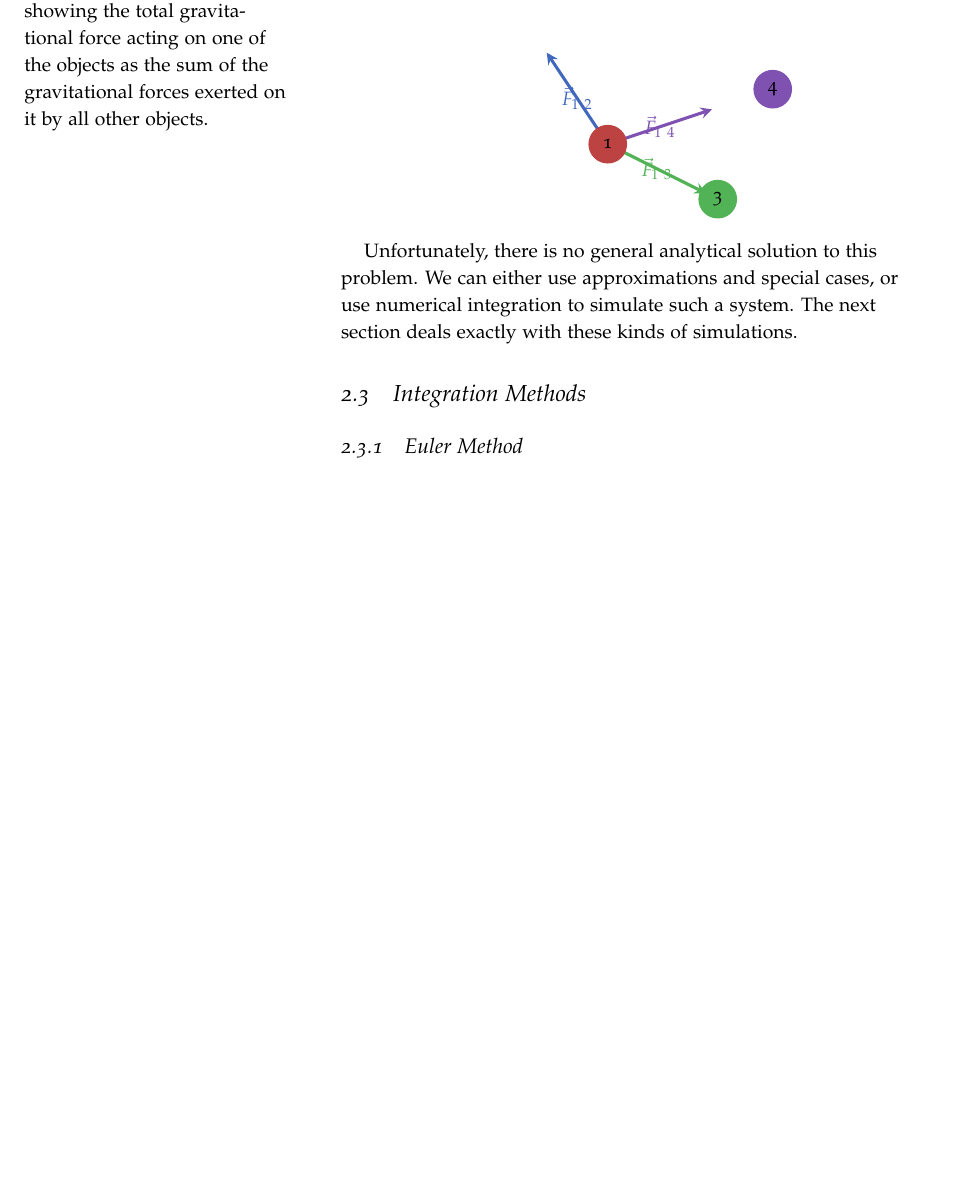
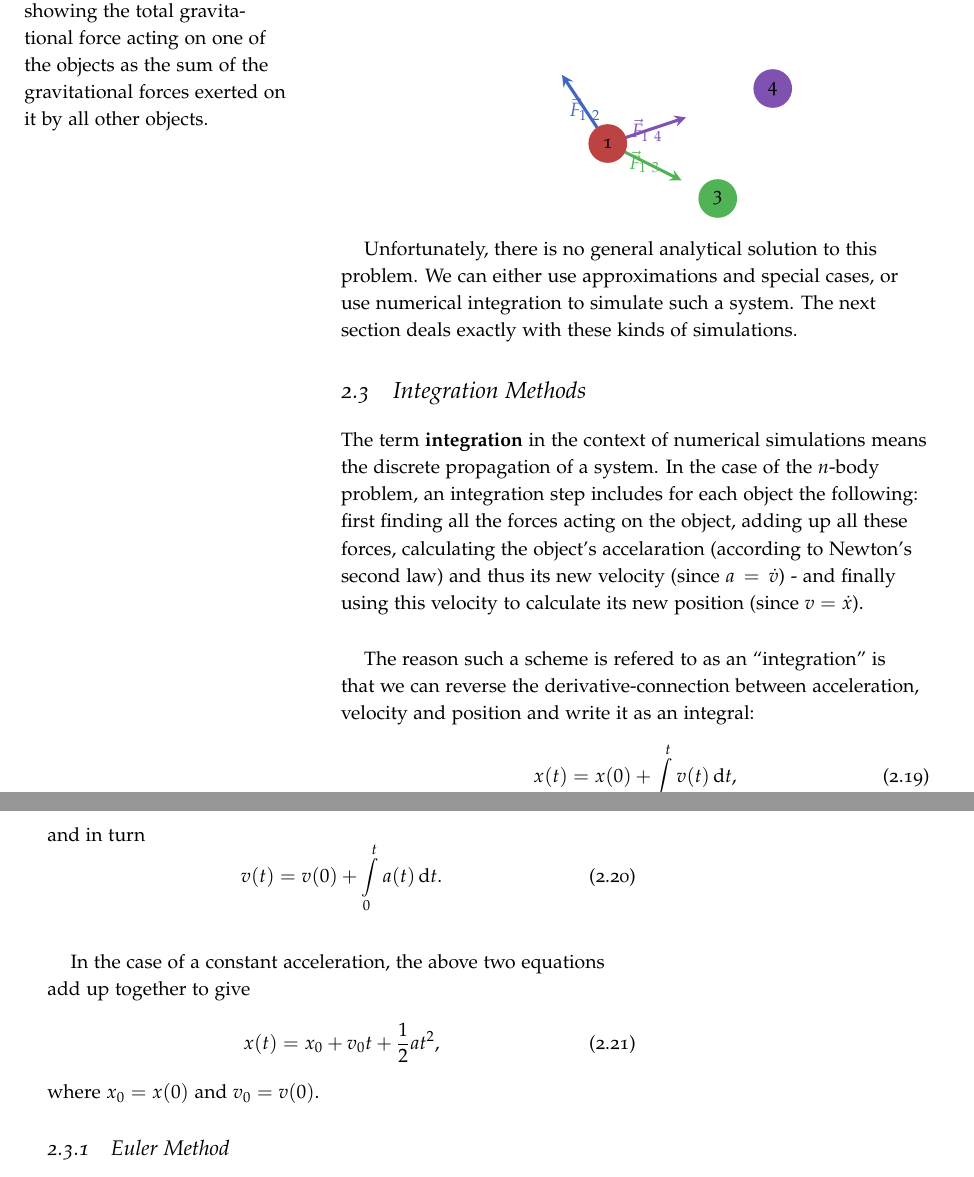
Before and after one commit to pelegs/physics_simulations_course, a LaTeX book (notes/main.tex, which reads notes/chapters/mechanics.tex): part of page 18 of 18 before the commit and two parts of pages 18 and 19 of 19 after it, the two joined at a grey line, cut so that both start at the same text, the shorter picture padded with empty space. The pictures show the PDF file notes/pdfs/main.pdf that the author committed with the source.

Commit message:
Started work on integration methods

```diff
--- a/notes/chapters/mechanics.tex
+++ b/notes/chapters/mechanics.tex
@@ -537,6 +537,26 @@ We can extend the 2-body problem into an $n$-body problem: we define a system wi
 Unfortunately, there is no general analytical solution to this problem. We can either use approximations and special cases, or use numerical integration to simulate such a system. The next section deals exactly with these kinds of simulations.
 
 \section{Integration Methods}
+The term \textbf{integration} in the context of numerical simulations means the discrete propagation of a system. In the case of the $n$-body problem, an integration step includes for each object the following: first finding all the forces acting on the object, adding up all these forces, calculating the object's accelaration (according to Newton's second law) and thus its new velocity (since $a=\dot{v}$) - and finally using this velocity to calculate its new position (since $v=\dot{x}$).
+
+The reason such a scheme is refered to as an \enquote{integration} is that we can reverse the derivative-connection between acceleration, velocity and position and write it as an integral:
+\begin{equation}
+  x(t) = x(0) + \int\limits_{0}^{t}v(t)\dif t,
+  \label{eq:position_from_velocity}
+\end{equation}
+and in turn
+\begin{equation}
+  v(t) = v(0) + \int\limits_{0}^{t}a(t)\dif t.
+  \label{eq:velocity_from_accelration}
+\end{equation}
+
+In the case of a constant acceleration, the above two equations add up together to give
+\begin{equation}
+  x(t) = x_{0} + v_{0}t + \frac{1}{2}at^{2},
+  \label{eq:position_from_constant_acceleration}
+\end{equation}
+where $x_{0}=x(0)$ and $v_{0}=v(0)$.
+
 \subsection{Euler Method}
 % \subsubsection{Forward Method}
 % \subsubsection{Backward Method}
```
Also changed, not shown: notes/figs/main-figure12.pdf, notes/pdfs/main.pdf.
